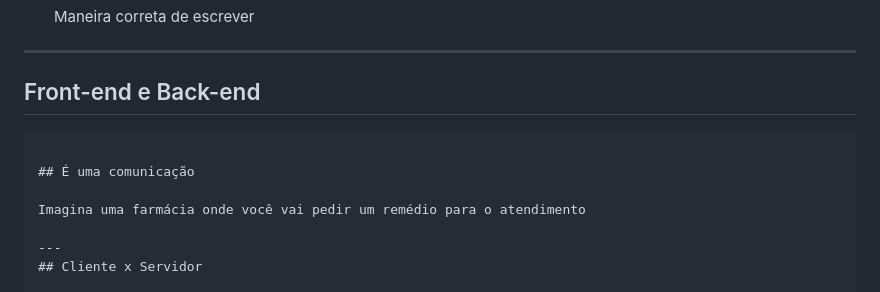
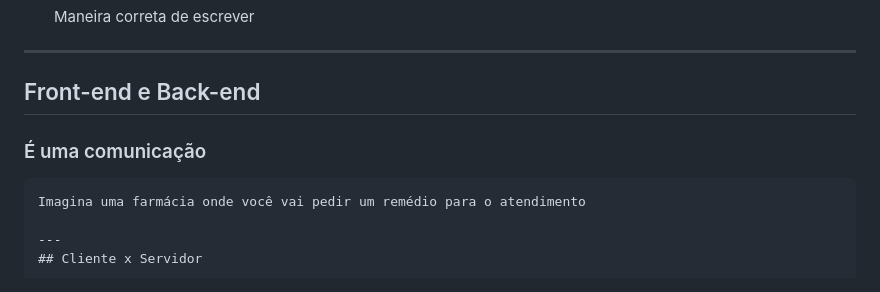
Before and after one commit to celinatakeda/maratona-explorer, a Markdown page: README.md, the part around the change. GitHub-like rendering.

````diff
--- a/README.md
+++ b/README.md
@@ -23,11 +23,9 @@ Programação nada mais é do que ensinar o computador
 ---
 
 ## Front-end e Back-end
+### É uma comunicação
 
 ```markdown
-
-## É uma comunicação
-
 Imagina uma farmácia onde você vai pedir um remédio para o atendimento
 
 ---
````
